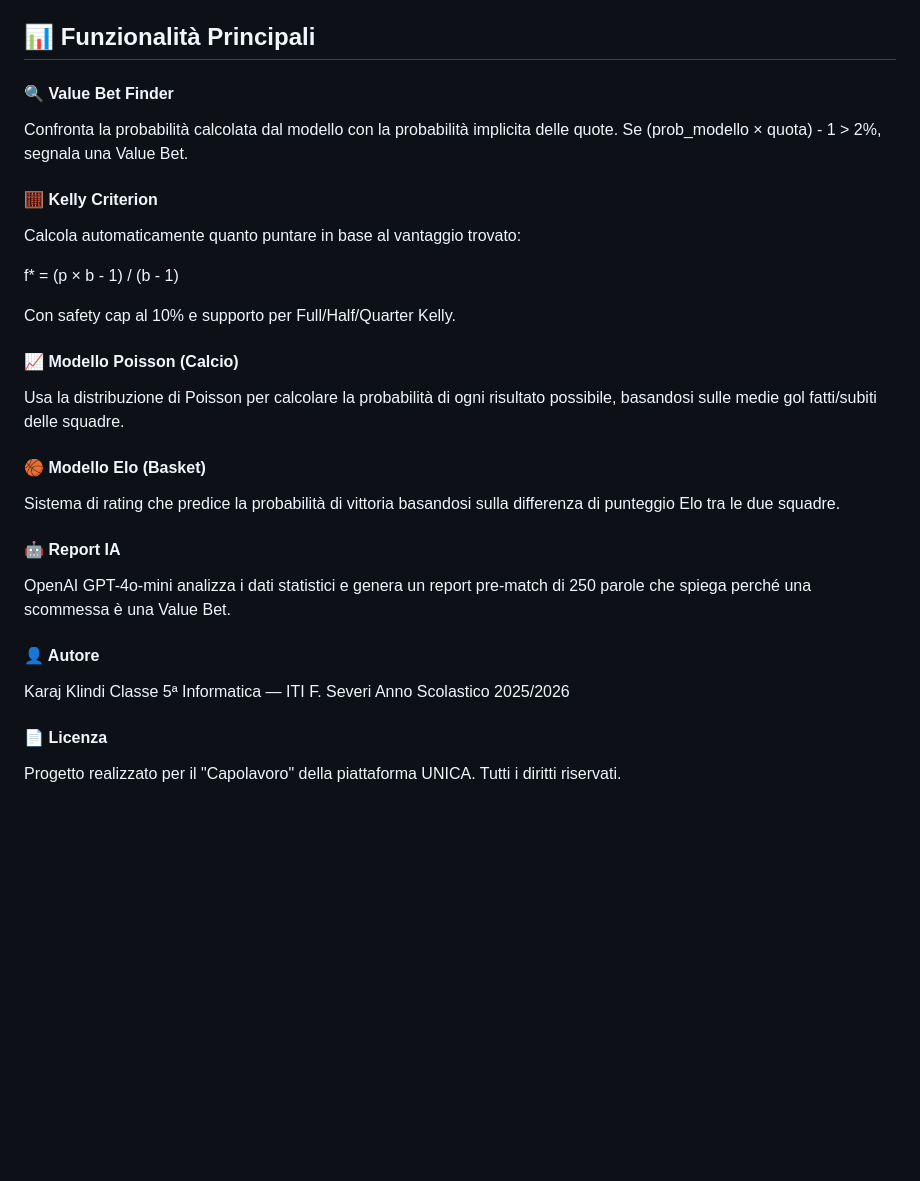
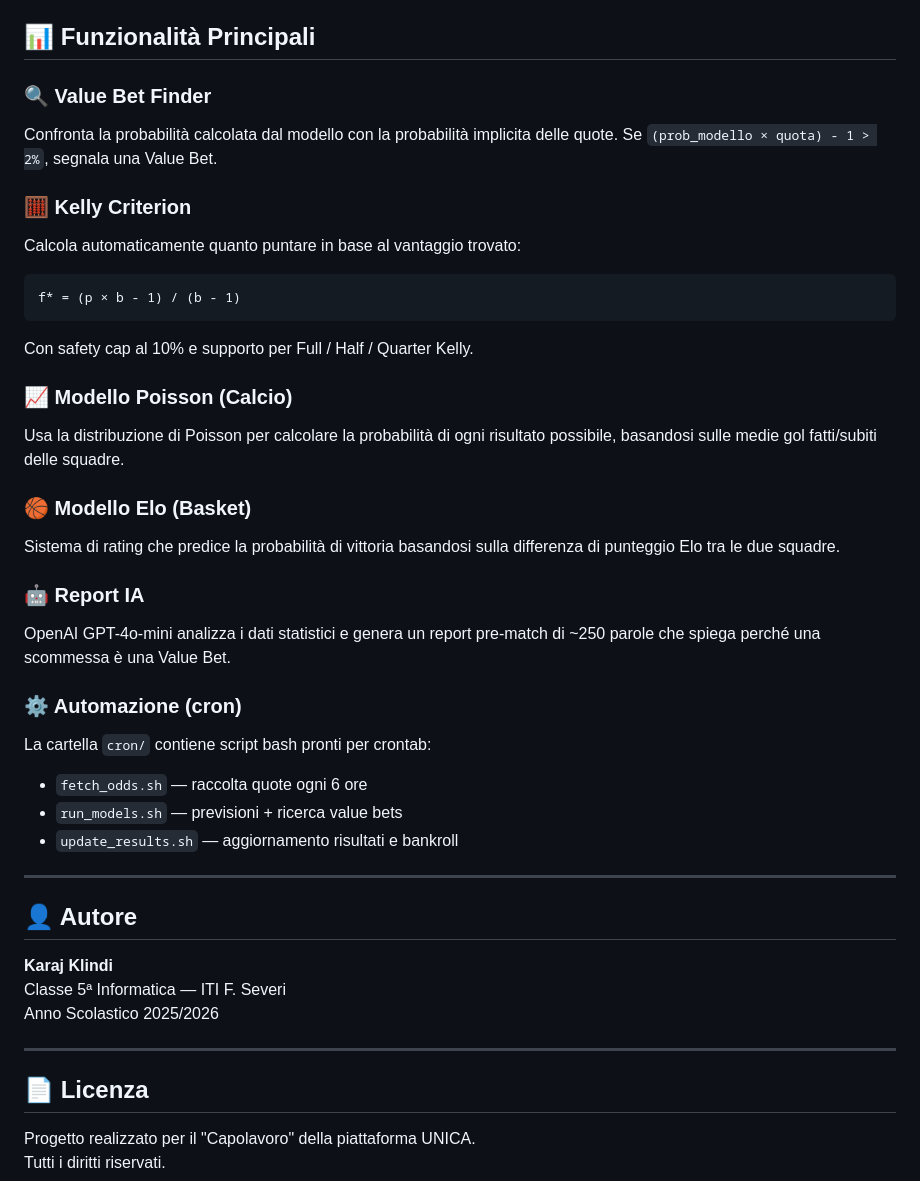
Before and after one commit to klindikaraj/OddsLab, a Markdown page: README.MD, the part around one of its changes. Drawn GitHub-style; blank space fills up the shorter version.

````diff
--- a/README.MD
+++ b/README.MD
@@ -119,33 +140,48 @@ Registrati o accedi con: demo / test123
 
 ## 📊 Funzionalità Principali
-#### 🔍 Value Bet Finder
+
+### 🔍 Value Bet Finder
 Confronta la probabilità calcolata dal modello con la probabilità implicita
-delle quote. Se (prob_modello × quota) - 1 > 2%, segnala una Value Bet.
+delle quote. Se `(prob_modello × quota) - 1 > 2%`, segnala una Value Bet.
 
-#### 🧮 Kelly Criterion
+### 🧮 Kelly Criterion
 Calcola automaticamente quanto puntare in base al vantaggio trovato:
 
+```
 f* = (p × b - 1) / (b - 1)
+```
 
-Con safety cap al 10% e supporto per Full/Half/Quarter Kelly.
+Con safety cap al 10% e supporto per Full / Half / Quarter Kelly.
 
-#### 📈 Modello Poisson (Calcio)
+### 📈 Modello Poisson (Calcio)
 Usa la distribuzione di Poisson per calcolare la probabilità di ogni
 risultato possibile, basandosi sulle medie gol fatti/subiti delle squadre.
 
-#### 🏀 Modello Elo (Basket)
+### 🏀 Modello Elo (Basket)
 Sistema di rating che predice la probabilità di vittoria basandosi
 sulla differenza di punteggio Elo tra le due squadre.
 
-#### 🤖 Report IA
+### 🤖 Report IA
 OpenAI GPT-4o-mini analizza i dati statistici e genera un report
-pre-match di 250 parole che spiega perché una scommessa è una Value Bet.
+pre-match di ~250 parole che spiega perché una scommessa è una Value Bet.
 
-#### 👤 Autore
-Karaj Klindi
+### ⚙️ Automazione (cron)
+La cartella `cron/` contiene script bash pronti per crontab:
+- `fetch_odds.sh` — raccolta quote ogni 6 ore
+- `run_models.sh` — previsioni + ricerca value bets
+- `update_results.sh` — aggiornamento risultati e bankroll
+
+---
+
+## 👤 Autore
+
+**Karaj Klindi**
 Classe 5ª Informatica — ITI F. Severi
 Anno Scolastico 2025/2026
 
-#### 📄 Licenza
+---
+
+## 📄 Licenza
+
 Progetto realizzato per il "Capolavoro" della piattaforma UNICA.
 Tutti i diritti riservati.
````
Also changed, not shown: other parts of README.MD (+54 -33 lines).
